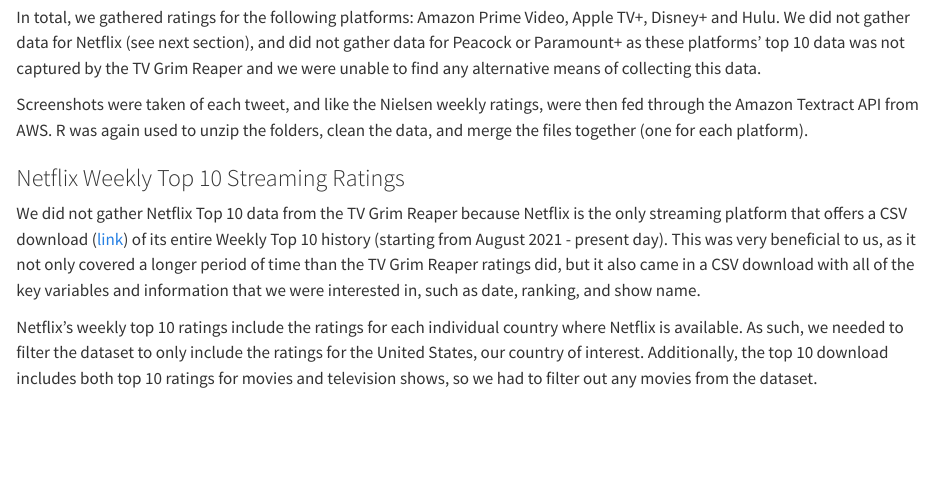
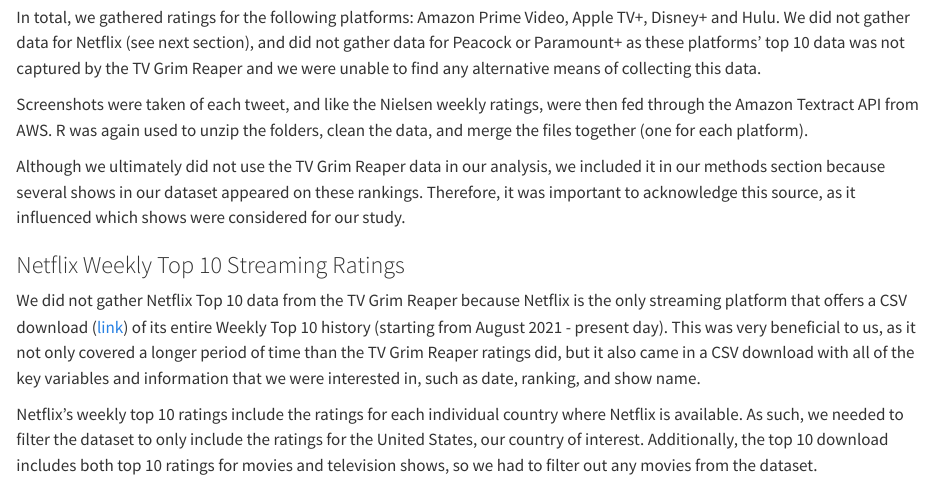
Before and after one commit to wu-msds-capstones/project-writeup-nick-anna, a Quarto document (_03_methods.qmd): the page in a window 1100 px wide, from 1280 px down. Rendered offline with R 4.5, knitr and Pandoc in place of Quarto, with nearby package versions.

Commit message:
update grim reaper info

```diff
--- a/_03_methods.qmd
+++ b/_03_methods.qmd
@@ -25,6 +25,8 @@
 In total, we gathered ratings for the following platforms: Amazon Prime Video, Apple TV+, Disney+ and Hulu. We did not gather data for Netflix (see next section), and did not gather data for Peacock or Paramount+ as these platforms’ top 10 data was not captured by the TV Grim Reaper and we were unable to find any alternative means of collecting this data.
 
 Screenshots were taken of each tweet, and like the Nielsen weekly ratings, were then fed through the Amazon Textract API from AWS. R was again used to unzip the folders, clean the data, and merge the files together (one for each platform).
+
+Although we ultimately did not use the TV Grim Reaper data in our analysis, we included it in our methods section because several shows in our dataset appeared on these rankings. Therefore, it was important to acknowledge this source, as it influenced which shows were considered for our study.
 
 ### Netflix Weekly Top 10 Streaming Ratings
 
```
